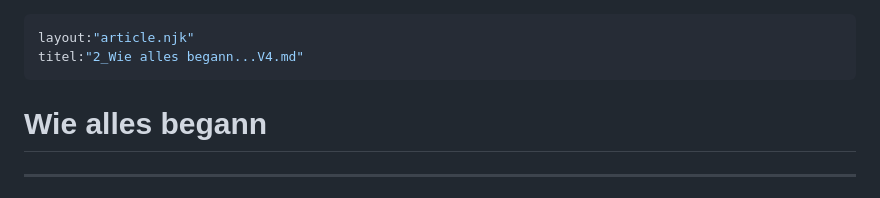
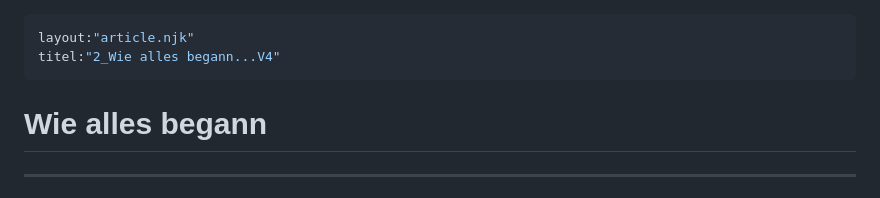
Before and after one commit to imp503/150-jahre-kepi-webseite, a Markdown page: 2_Wie alles begann V4.md, the part around the change. Drawn GitHub-style.

Commit message:
Update title in 2_Wie alles begann V4.md

```diff
--- a/2_Wie alles begann V4.md
+++ b/2_Wie alles begann V4.md
@@ -1,6 +1,6 @@
 ---
 layout:"article.njk"
-titel:"2_Wie alles begann...V4.md"
+titel:"2_Wie alles begann...V4"
 ---
 
   # Wie alles begann
```
